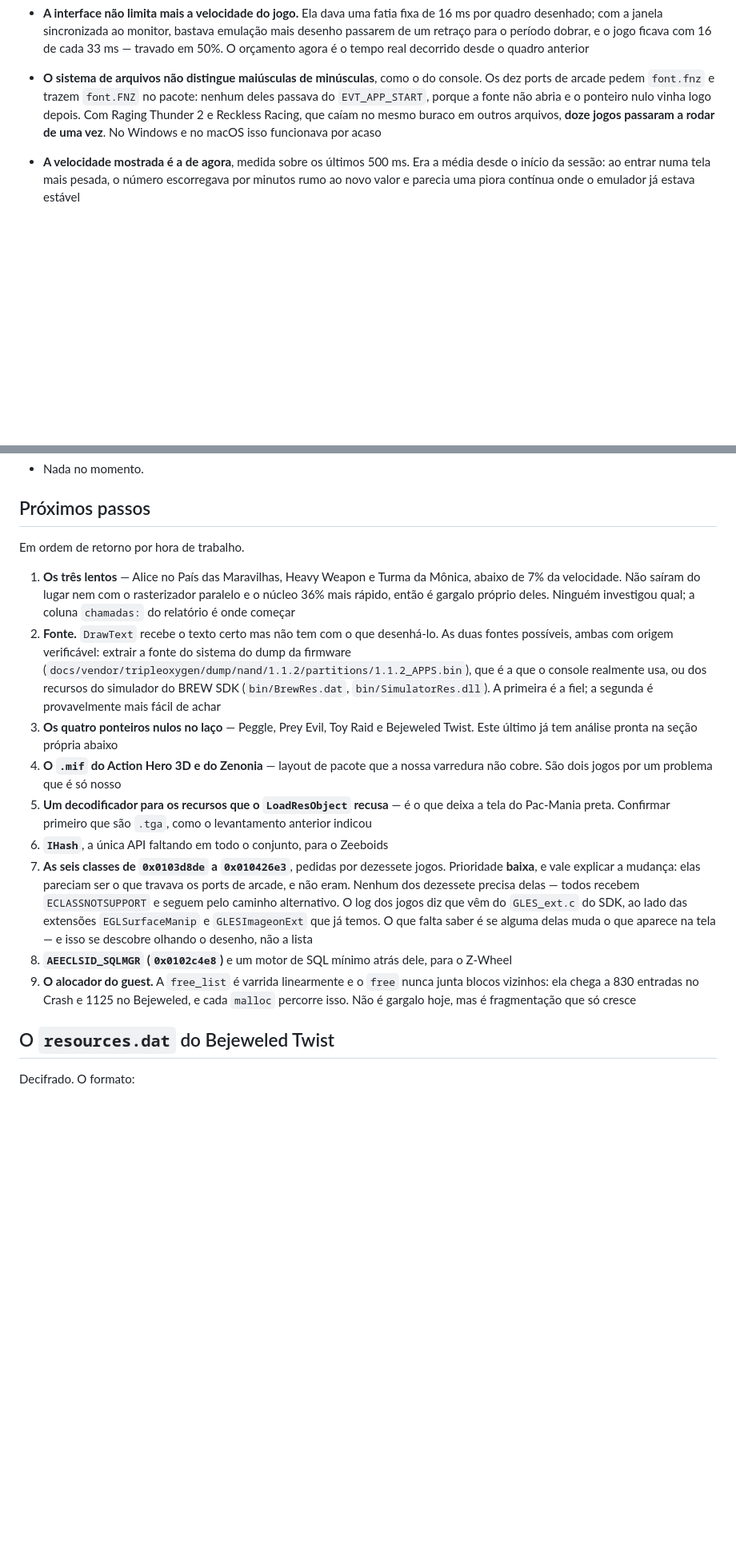
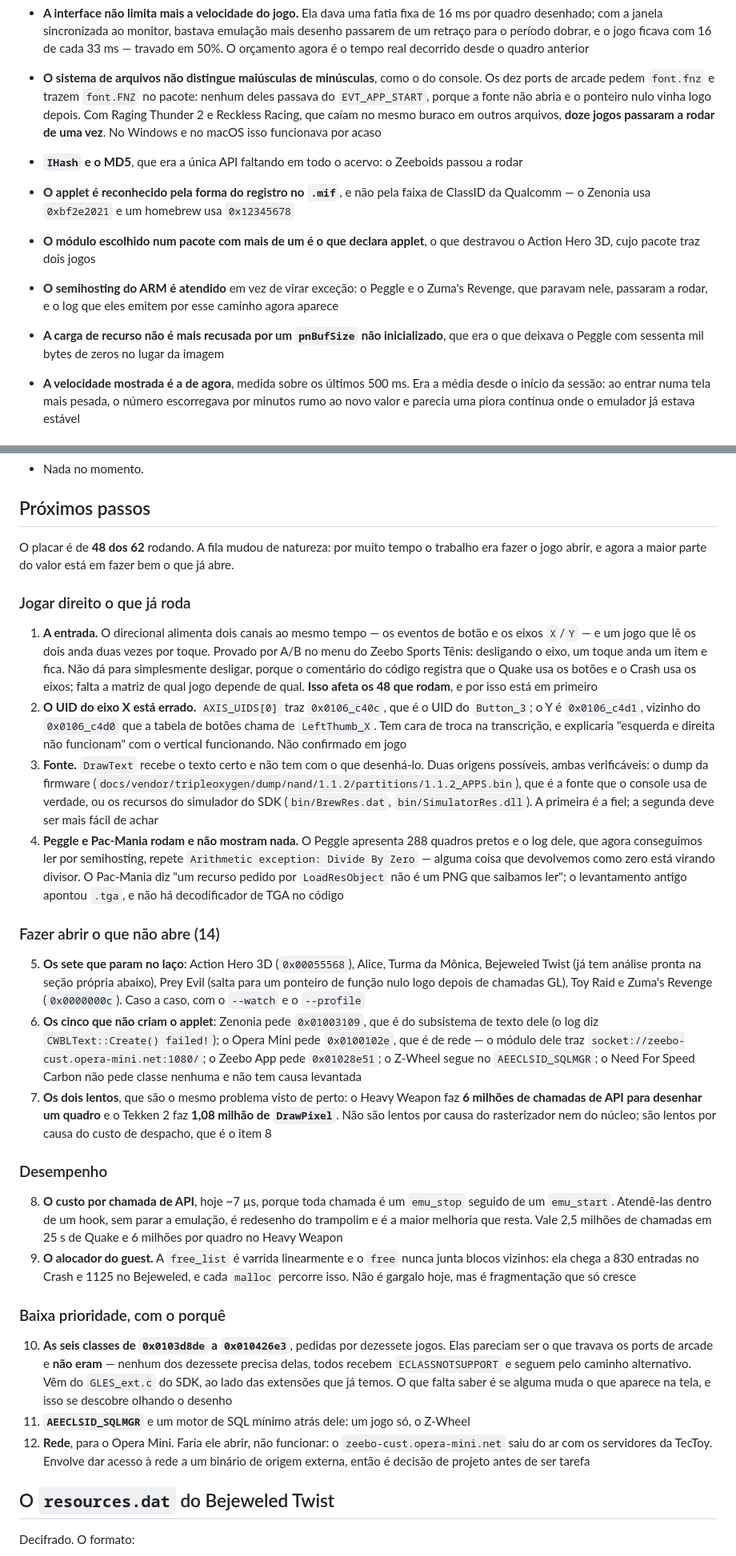
Before and after one commit to ZeebxTeam/zeebx-emu, a Markdown page: TODO.md, 2 parts joined by grey strips. Shown at 80% size. GitHub-like rendering; blank space fills up the shorter version.

Commit message:
docs: refazer a fila de pendências com o estado real
Quatro itens da lista antiga já estavam feitos: o IHash, o .mif do Action
Hero e do Zenonia, o Peggle destravado e dois dos três lentos.

A fila também mudou de natureza, e a nova ordem registra isso: por muito
tempo o trabalho era fazer o jogo abrir; com 48 dos 62 rodando, a maior
parte do valor passou a estar em fazer bem o que já abre. Por isso a
entrada — que afeta os 48 — está na frente de fazer o 49º bootar.

Os dois lentos deixaram de ser item próprio: o Heavy Weapon com 6 milhões
de chamadas de API por quadro e o Tekken 2 com 1,08 milhão de DrawPixel são
o mesmo problema do custo de despacho, visto de perto.

```diff
--- a/TODO.md
+++ b/TODO.md
@@ -343,6 +343,15 @@ Contexto técnico em [docs/](docs/README.md).
   `EVT_APP_START`, porque a fonte não abria e o ponteiro nulo vinha logo depois. Com Raging
   Thunder 2 e Reckless Racing, que caíam no mesmo buraco em outros arquivos, **doze jogos
   passaram a rodar de uma vez**. No Windows e no macOS isso funcionava por acaso
+- **`IHash` e o MD5**, que era a única API faltando em todo o acervo: o Zeeboids passou a rodar
+- **O applet é reconhecido pela forma do registro no `.mif`**, e não pela faixa de ClassID da
+  Qualcomm — o Zenonia usa `0xbf2e2021` e um homebrew usa `0x12345678`
+- **O módulo escolhido num pacote com mais de um é o que declara applet**, o que destravou o
+  Action Hero 3D, cujo pacote traz dois jogos
+- **O semihosting do ARM é atendido** em vez de virar exceção: o Peggle e o Zuma's Revenge, que
+  paravam nele, passaram a rodar, e o log que eles emitem por esse caminho agora aparece
+- **A carga de recurso não é mais recusada por um `pnBufSize` não inicializado**, que era o que
+  deixava o Peggle com sessenta mil bytes de zeros no lugar da imagem
 - **A velocidade mostrada é a de agora**, medida sobre os últimos 500 ms. Era a média desde o
   início da sessão: ao entrar numa tela mais pesada, o número escorregava por minutos rumo ao
   novo valor e parecia uma piora contínua onde o emulador já estava estável
@@ -516,34 +525,69 @@ Os dezesseis que sobraram:
 
 ## Próximos passos
 
-Em ordem de retorno por hora de trabalho.
+O placar é de **48 dos 62** rodando. A fila mudou de natureza: por muito tempo o trabalho era
+fazer o jogo abrir, e agora a maior parte do valor está em fazer bem o que já abre.
 
-1. **Os três lentos** — Alice no País das Maravilhas, Heavy Weapon e Turma da Mônica, abaixo de
-   7% da velocidade. Não saíram do lugar nem com o rasterizador paralelo e o núcleo 36% mais
-   rápido, então é gargalo próprio deles. Ninguém investigou qual; a coluna `chamadas:` do
-   relatório é onde começar
-2. **Fonte.** `DrawText` recebe o texto certo mas não tem com o que desenhá-lo. As duas fontes
-   possíveis, ambas com origem verificável: extrair a fonte do sistema do dump da firmware
-   (`docs/vendor/tripleoxygen/dump/nand/1.1.2/partitions/1.1.2_APPS.bin`), que é a que o console
-   realmente usa, ou dos recursos do simulador do BREW SDK (`bin/BrewRes.dat`,
-   `bin/SimulatorRes.dll`). A primeira é a fiel; a segunda é provavelmente mais fácil de achar
-3. **Os quatro ponteiros nulos no laço** — Peggle, Prey Evil, Toy Raid e Bejeweled Twist. Este
-   último já tem análise pronta na seção própria abaixo
-4. **O `.mif` do Action Hero 3D e do Zenonia** — layout de pacote que a nossa varredura não cobre.
-   São dois jogos por um problema que é só nosso
-5. **Um decodificador para os recursos que o `LoadResObject` recusa** — é o que deixa a tela do
-   Pac-Mania preta. Confirmar primeiro que são `.tga`, como o levantamento anterior indicou
-6. **`IHash`**, a única API faltando em todo o conjunto, para o Zeeboids
-7. **As seis classes de `0x0103d8de` a `0x010426e3`**, pedidas por dezessete jogos. Prioridade
-   **baixa**, e vale explicar a mudança: elas pareciam ser o que travava os ports de arcade, e
-   não eram. Nenhum dos dezessete precisa delas — todos recebem `ECLASSNOTSUPPORT` e seguem pelo
-   caminho alternativo. O log dos jogos diz que vêm do `GLES_ext.c` do SDK, ao lado das extensões
-   `EGLSurfaceManip` e `GLESImageonExt` que já temos. O que falta saber é se alguma delas muda o
-   que aparece na tela — e isso se descobre olhando o desenho, não a lista
-8. **`AEECLSID_SQLMGR` (`0x0102c4e8`)** e um motor de SQL mínimo atrás dele, para o Z-Wheel
+### Jogar direito o que já roda
+
+1. **A entrada.** O direcional alimenta dois canais ao mesmo tempo — os eventos de botão e os
+   eixos `X`/`Y` — e um jogo que lê os dois anda duas vezes por toque. Provado por A/B no menu do
+   Zeebo Sports Tênis: desligando o eixo, um toque anda um item e fica. Não dá para simplesmente
+   desligar, porque o comentário do código registra que o Quake usa os botões e o Crash usa os
+   eixos; falta a matriz de qual jogo depende de qual. **Isso afeta os 48 que rodam**, e por isso
+   está em primeiro
+2. **O UID do eixo X está errado.** `AXIS_UIDS[0]` traz `0x0106_c40c`, que é o UID do `Button_3`;
+   o Y é `0x0106_c4d1`, vizinho do `0x0106_c4d0` que a tabela de botões chama de `LeftThumb_X`.
+   Tem cara de troca na transcrição, e explicaria "esquerda e direita não funcionam" com o
+   vertical funcionando. Não confirmado em jogo
+3. **Fonte.** `DrawText` recebe o texto certo e não tem com o que desenhá-lo. Duas origens
+   possíveis, ambas verificáveis: o dump da firmware
+   (`docs/vendor/tripleoxygen/dump/nand/1.1.2/partitions/1.1.2_APPS.bin`), que é a fonte que o
+   console usa de verdade, ou os recursos do simulador do SDK (`bin/BrewRes.dat`,
+   `bin/SimulatorRes.dll`). A primeira é a fiel; a segunda deve ser mais fácil de achar
+4. **Peggle e Pac-Mania rodam e não mostram nada.** O Peggle apresenta 288 quadros pretos e o
+   log dele, que agora conseguimos ler por semihosting, repete `Arithmetic exception: Divide By
+   Zero` — alguma coisa que devolvemos como zero está virando divisor. O Pac-Mania diz "um
+   recurso pedido por `LoadResObject` não é um PNG que saibamos ler"; o levantamento antigo
+   apontou `.tga`, e não há decodificador de TGA no código
+
+### Fazer abrir o que não abre (14)
+
+5. **Os sete que param no laço**: Action Hero 3D (`0x00055568`), Alice, Turma da Mônica,
+   Bejeweled Twist (já tem análise pronta na seção própria abaixo), Prey Evil (salta para um
+   ponteiro de função nulo logo depois de chamadas GL), Toy Raid e Zuma's Revenge
+   (`0x0000000c`). Caso a caso, com o `--watch` e o `--profile`
+6. **Os cinco que não criam o applet**: Zenonia pede `0x01003109`, que é do subsistema de texto
+   dele (o log diz `CWBLText::Create() failed!`); o Opera Mini pede `0x0100102e`, que é de rede
+   — o módulo dele traz `socket://zeebo-cust.opera-mini.net:1080/`; o Zeebo App pede
+   `0x01028e51`; o Z-Wheel segue no `AEECLSID_SQLMGR`; o Need For Speed Carbon não pede classe
+   nenhuma e não tem causa levantada
+7. **Os dois lentos**, que são o mesmo problema visto de perto: o Heavy Weapon faz **6 milhões
+   de chamadas de API para desenhar um quadro** e o Tekken 2 faz **1,08 milhão de `DrawPixel`**.
+   Não são lentos por causa do rasterizador nem do núcleo; são lentos por causa do custo de
+   despacho, que é o item 8
+
+### Desempenho
+
+8. **O custo por chamada de API**, hoje ~7 µs, porque toda chamada é um `emu_stop` seguido de um
+   `emu_start`. Atendê-las dentro de um hook, sem parar a emulação, é redesenho do trampolim e é
+   a maior melhoria que resta. Vale 2,5 milhões de chamadas em 25 s de Quake e 6 milhões por
+   quadro no Heavy Weapon
 9. **O alocador do guest.** A `free_list` é varrida linearmente e o `free` nunca junta blocos
    vizinhos: ela chega a 830 entradas no Crash e 1125 no Bejeweled, e cada `malloc` percorre
    isso. Não é gargalo hoje, mas é fragmentação que só cresce
+
+### Baixa prioridade, com o porquê
+
+10. **As seis classes de `0x0103d8de` a `0x010426e3`**, pedidas por dezessete jogos. Elas
+    pareciam ser o que travava os ports de arcade e **não eram** — nenhum dos dezessete precisa
+    delas, todos recebem `ECLASSNOTSUPPORT` e seguem pelo caminho alternativo. Vêm do
+    `GLES_ext.c` do SDK, ao lado das extensões que já temos. O que falta saber é se alguma muda
+    o que aparece na tela, e isso se descobre olhando o desenho
+11. **`AEECLSID_SQLMGR`** e um motor de SQL mínimo atrás dele: um jogo só, o Z-Wheel
+12. **Rede**, para o Opera Mini. Faria ele abrir, não funcionar: o `zeebo-cust.opera-mini.net`
+    saiu do ar com os servidores da TecToy. Envolve dar acesso à rede a um binário de origem
+    externa, então é decisão de projeto antes de ser tarefa
 
 ## O `resources.dat` do Bejeweled Twist
 
```
